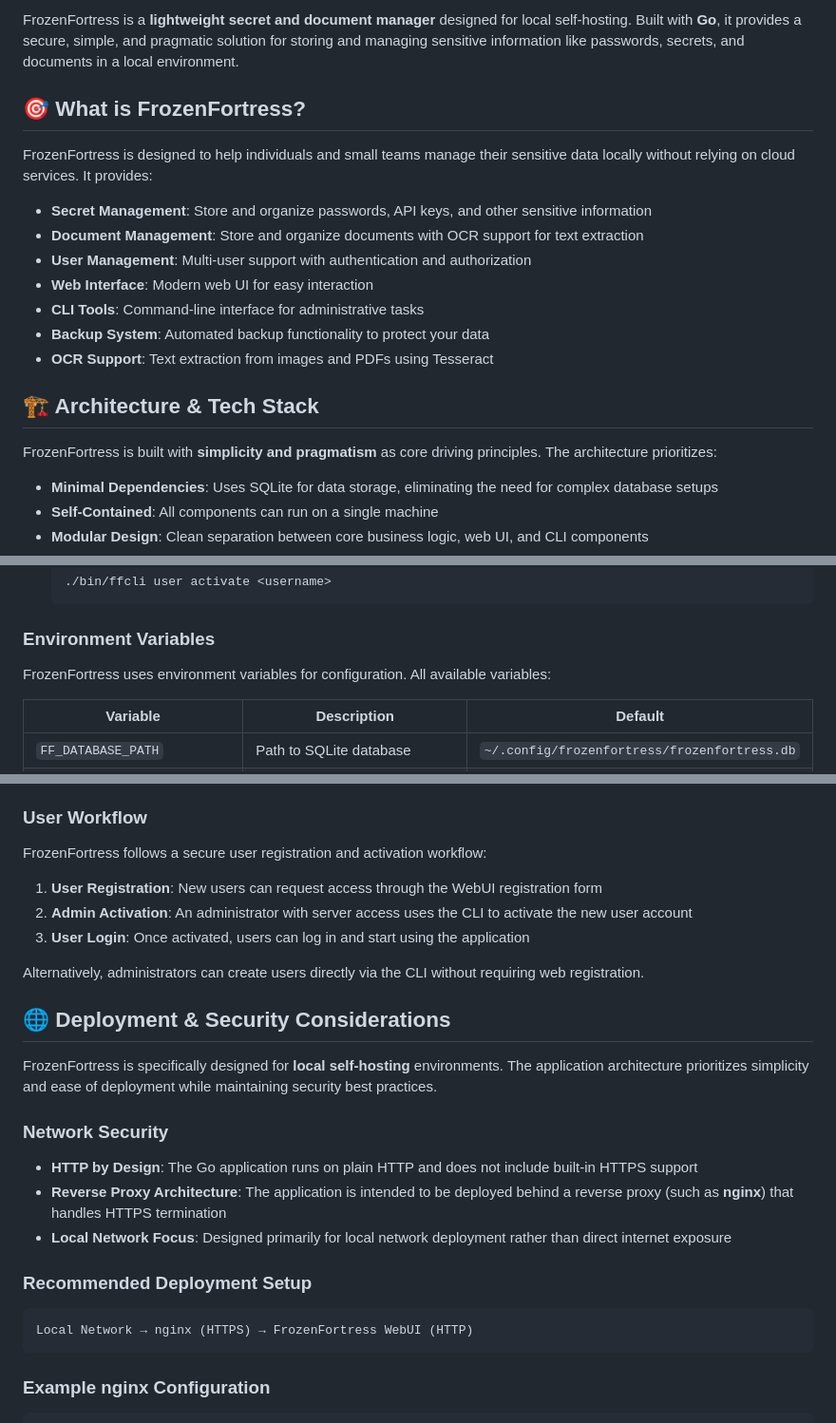
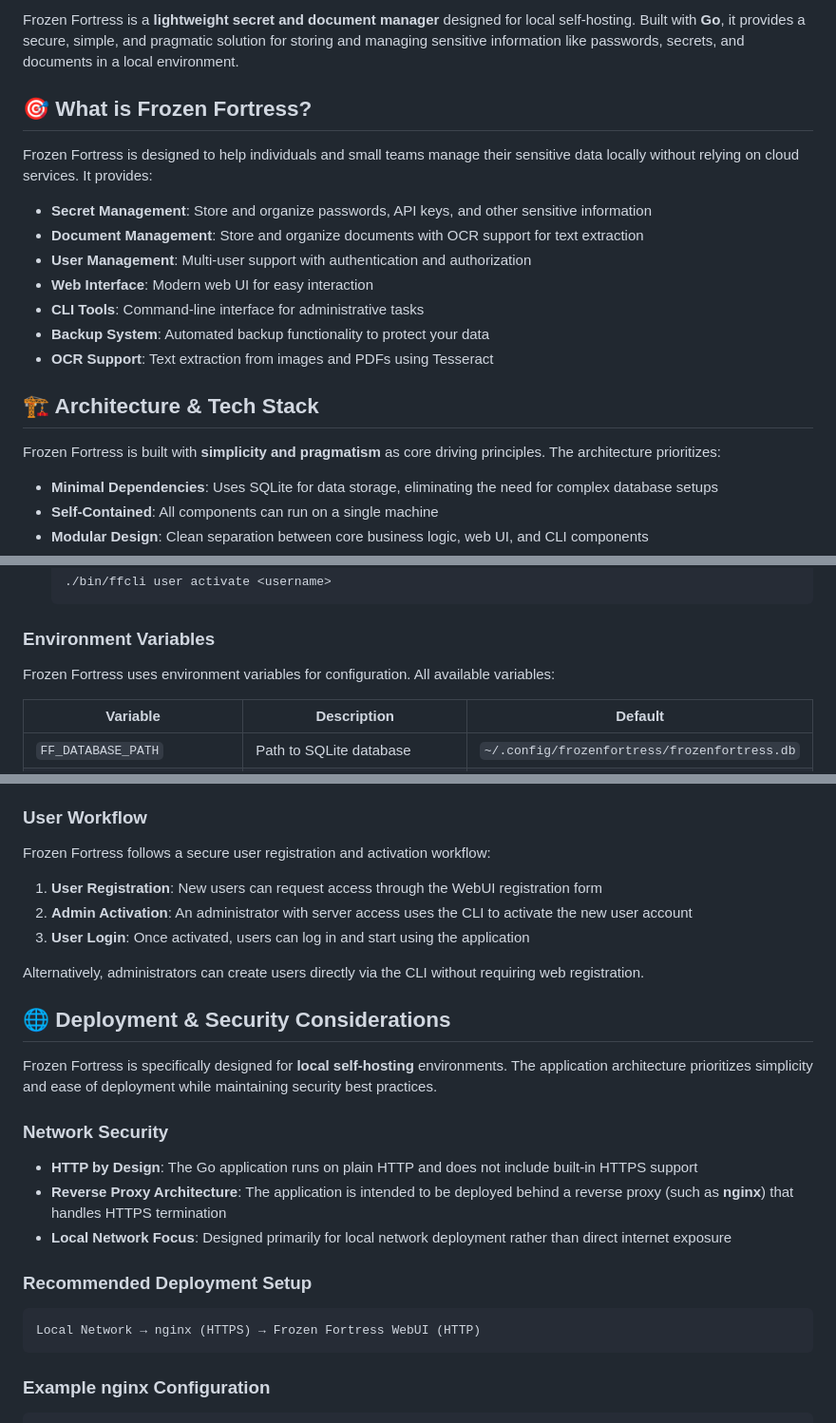
Before and after one commit to Yeti47/frozenfortress, a Markdown page: README.md, 3 parts joined by grey strips. Shown at 95% size. Drawn GitHub-style.

Commit message:
fix: correct formatting and naming inconsistencies in README

````diff
--- a/README.md
+++ b/README.md
@@ -2,9 +5,9 @@
 
-FrozenFortress is a **lightweight secret and document manager** designed for local self-hosting. Built with **Go**, it provides a secure, simple, and pragmatic solution for storing and managing sensitive information like passwords, secrets, and documents in a local environment.
+Frozen Fortress is a **lightweight secret and document manager** designed for local self-hosting. Built with **Go**, it provides a secure, simple, and pragmatic solution for storing and managing sensitive information like passwords, secrets, and documents in a local environment.
 
-## 🎯 What is FrozenFortress?
+## 🎯 What is Frozen Fortress?
 
-FrozenFortress is designed to help individuals and small teams manage their sensitive data locally without relying on cloud services. It provides:
+Frozen Fortress is designed to help individuals and small teams manage their sensitive data locally without relying on cloud services. It provides:
 
 - **Secret Management**: Store and organize passwords, API keys, and other sensitive information
 - **Document Management**: Store and organize documents with OCR support for text extraction
@@ -16,7 +19,7 @@ FrozenFortress is designed to help individuals and small teams manage their sens
 
 ## 🏗️ Architecture & Tech Stack
 
-FrozenFortress is built with **simplicity and pragmatism** as core driving principles. The architecture prioritizes:
+Frozen Fortress is built with **simplicity and pragmatism** as core driving principles. The architecture prioritizes:
 
 - **Minimal Dependencies**: Uses SQLite for data storage, eliminating the need for complex database setups
 - **Self-Contained**: All components can run on a single machine
@@ -148,7 +151,7 @@ After building, binaries will be available in the `bin/` directory:
 
 ### Environment Variables
 
-FrozenFortress uses environment variables for configuration. All available variables:
+Frozen Fortress uses environment variables for configuration. All available variables:
 
 | Variable | Description | Default |
 |----------|-------------|---------|
@@ -235,7 +238,7 @@ The WebUI provides a modern, intuitive interface for end-users to manage their s
 - **Recovery**: Account recovery functionality
 
 ### User Workflow
-FrozenFortress follows a secure user registration and activation workflow:
+Frozen Fortress follows a secure user registration and activation workflow:
 
 1. **User Registration**: New users can request access through the WebUI registration form
 2. **Admin Activation**: An administrator with server access uses the CLI to activate the new user account
@@ -245,7 +248,7 @@ Alternatively, administrators can create users directly via the CLI without requ
 
 ## 🌐 Deployment & Security Considerations
 
-FrozenFortress is specifically designed for **local self-hosting** environments. The application architecture prioritizes simplicity and ease of deployment while maintaining security best practices.
+Frozen Fortress is specifically designed for **local self-hosting** environments. The application architecture prioritizes simplicity and ease of deployment while maintaining security best practices.
 
 ### Network Security
 - **HTTP by Design**: The Go application runs on plain HTTP and does not include built-in HTTPS support
@@ -254,7 +257,7 @@ FrozenFortress is specifically designed for **local self-hosting** environments.
 
 ### Recommended Deployment Setup
 ```
-Local Network → nginx (HTTPS) → FrozenFortress WebUI (HTTP)
+Local Network → nginx (HTTPS) → Frozen Fortress WebUI (HTTP)
 ```
 
 ### Example nginx Configuration
````
Also changed, not shown: other parts of README.md (+4 -1 lines).
